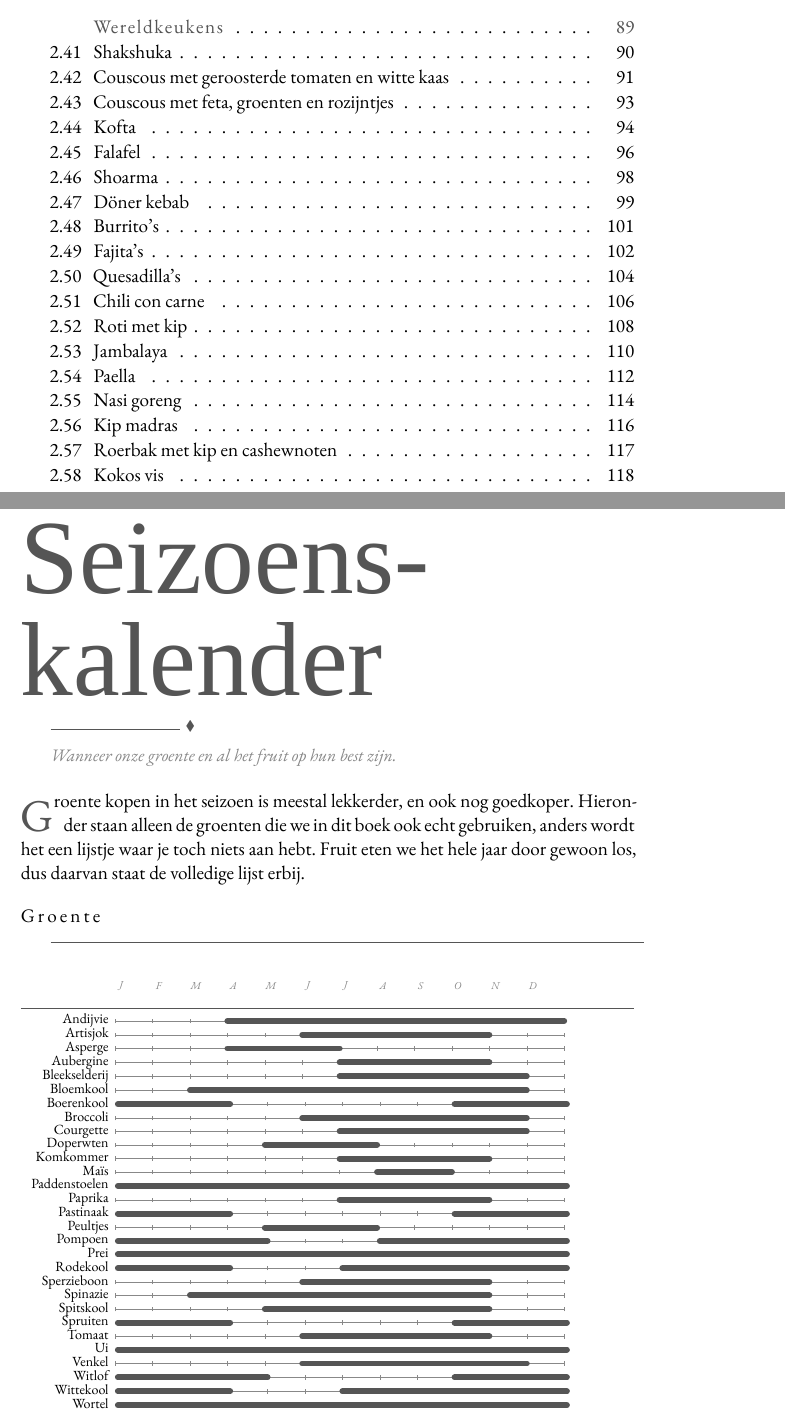
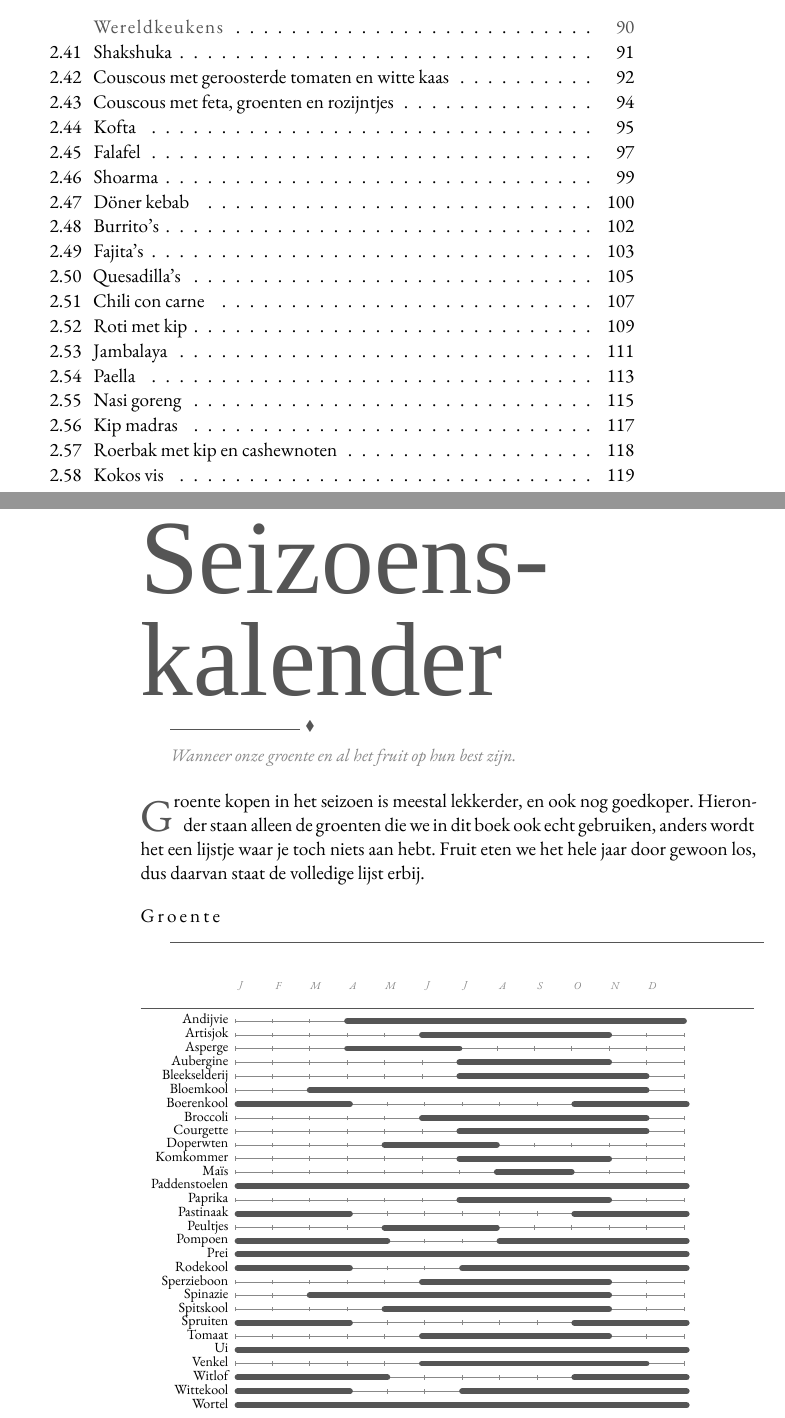
Before and after one commit to spoorcc/kookboek, a LaTeX thesis (main.tex, which reads backmatter/seizoenskalender.tex, kookboek.sty): two parts of pages 7 and 207 of 217 before the commit and two parts of pages 7 and 208 of 219 after it, joined at a grey line, cut so that both start at the same text. Compiled offline with XeLaTeX; a missing font is replaced by an installed copy or a similar font.

Commit message:
Line up Seizoenskalender as a groente/fruit spread, and stop widowed block headings
Seizoenskalender now opens on a left page (new \cleartoevenpage mirrors
\cleardoublepage) so Groente sits left and Fruit sits right as a facing
spread; Basisvoorraad now follows with a plain \clearpage instead of
\cleardoublepage so that alternation isn't broken by a forced blank page.

\blockrule now reserves room via \Needspace so a heading like "Basis
voorraadkast" can't get stranded alone at the bottom of a page with its
content pushed to the next one — applies to every Ingrediënten/Bereiding
heading and appendix sub-heading in the book, not just this one.

```diff
--- a/backmatter/seizoenskalender.tex
+++ b/backmatter/seizoenskalender.tex
@@ -1,5 +1,8 @@
 % Groente- en fruitkalender
-\cleardoublepage
+% Starts on a left/verso page (not \cleardoublepage's usual right/recto) so
+% the Groente table below and the Fruit table after it (page break via
+% \clearpage further down) land on facing pages of the same spread.
+\cleartoevenpage
 \par\noindent{\handfont\fontsize{60}{58}\selectfont\color{terracotta}Seizoens-\\kalender\par}
  \vspace{6pt}{\color{terracotta}\rule{2.6cm}{0.5pt}\;\raisebox{-0.2ex}{$\scriptstyle\blacklozenge$}}\par
  {\vspace{6pt}\itshape\small\color{inkfaint}Wanneer onze groente en al het fruit op hun best zijn.\par}\vspace{1.2em}
--- a/kookboek.sty
+++ b/kookboek.sty
@@ -151,6 +151,13 @@
 % Usage: \subchapter{Pasta \& risotto}
 \newcommand{\subchapter}[1]{\clearpage\subsection{#1}}
 
+% Mirror of the book class's own \cleardoublepage (which bumps to the next
+% odd/recto page, inserting a blank page if needed): bumps to the next
+% even/verso page instead. Used to line up a left/right spread in the
+% backmatter (e.g. Seizoenskalender's groente/fruit tables).
+\newcommand{\cleartoevenpage}{\clearpage\if@twoside\ifodd\value{page}
+    \hbox{}\newpage\if@twocolumn\hbox{}\newpage\fi\fi\fi}
+
 % Left to the book class default, a \subchapter's Inhoud entry is set in
 % the same plain roman as every recipe title around it, so group dividers
 % like "Pasta & risotto" disappear into the list instead of reading as a
@@ -190,6 +197,7 @@
 % ----------------------------------------------------------------------------
 \RequirePackage{multicol}
 \RequirePackage{longtable}
+\RequirePackage{needspace}
 \RequirePackage{graphicx}
 \RequirePackage{tikz}
 \usetikzlibrary{fadings}
@@ -235,8 +243,12 @@
   \foreach \metaterm in {#1} {\index[register]{\metaterm}}%
   {\footnotesize\scshape\color{terracotta}#2}\par\vspace{1.2em}}
 
-% Labelled rule used before Ingrediënten / Bereiding.
-\newcommand{\blockrule}[1]{\par\vspace{1.0em}%
+% Labelled rule used before Ingrediënten / Bereiding (and appendix
+% sub-blocks like Basisvoorraad's "Basis voorraadkast"). \Needspace reserves
+% room for the heading plus a couple of lines of what follows it, so a page
+% break lands before the heading rather than stranding it alone at the
+% bottom of a page with its content pushed to the next one.
+\newcommand{\blockrule}[1]{\par\Needspace{6\baselineskip}\vspace{1.0em}%
   \noindent{\scshape\color{ink}\addfontfeatures{LetterSpace=16.0}#1}\par
   \vspace{-0.2em}{\color{terracotta}\rule{\dimexpr\textwidth-0.4cm\relax}{0.4pt}}\par\vspace{0.7em}}
 
```
Also changed, not shown: main.tex (+5 -1 lines).
